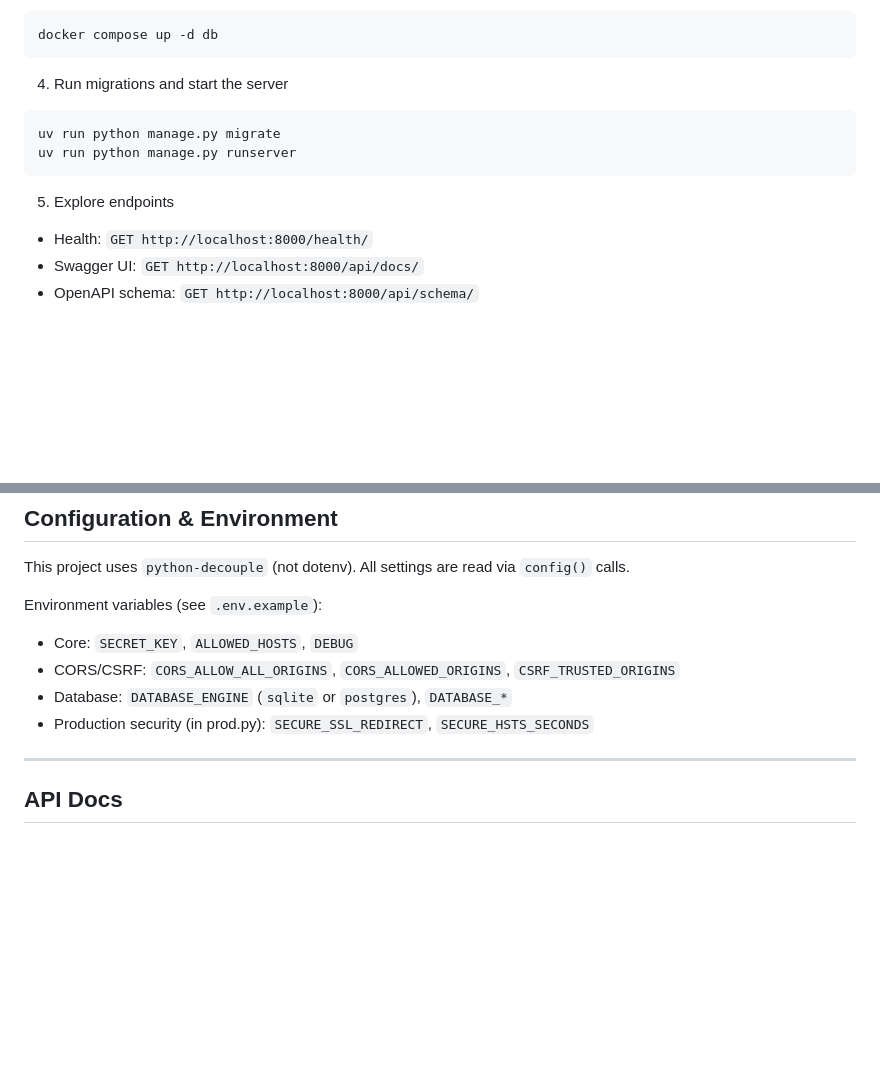
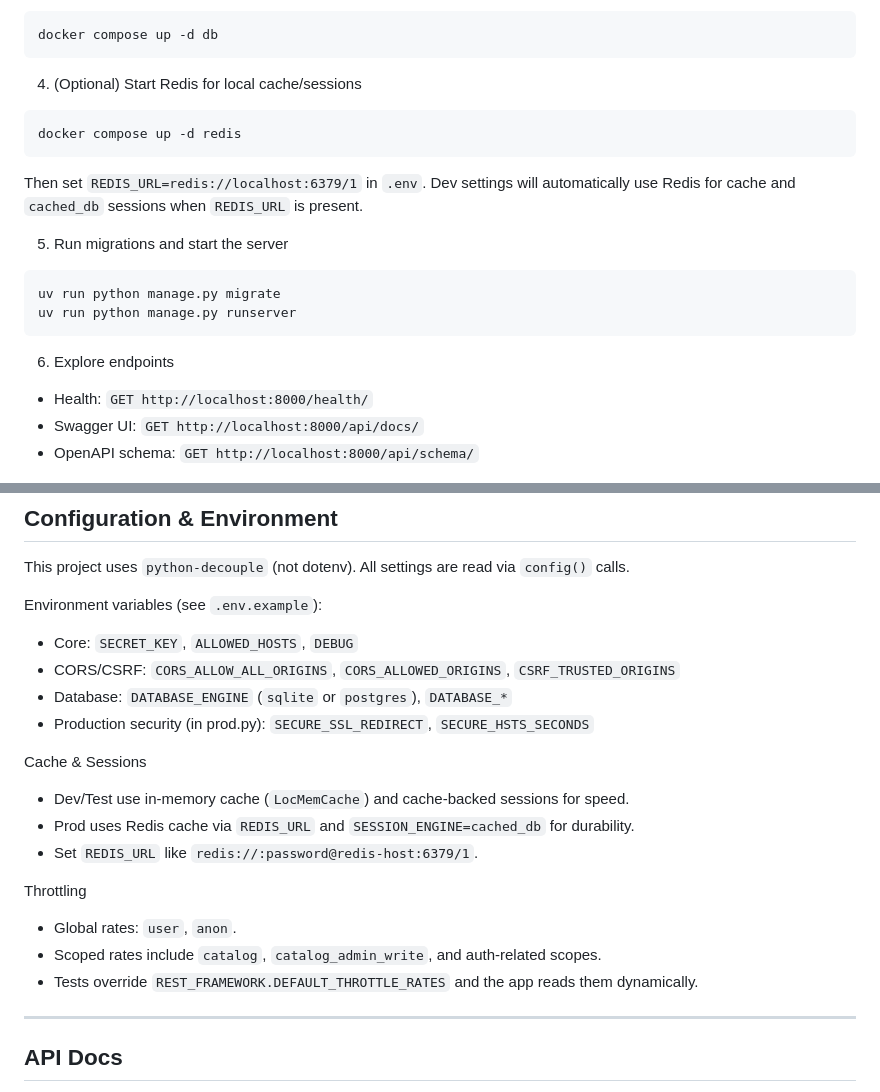
Before and after one commit to vicedo19/AVThrift_backend, a Markdown page: README.md, 2 parts joined by grey strips. Rendered like a GitHub page; blank space fills up the shorter version.

Commit message:
docs: update readme with redis and throttling details
Add Redis setup instructions and document cache/session configuration.
Include throttling configuration details for different environments.

````diff
--- a/README.md
+++ b/README.md
@@ -45,13 +45,19 @@ DATABASE_PORT=5432
 docker compose up -d db
 ```
 
-4) Run migrations and start the server
+4) (Optional) Start Redis for local cache/sessions
+```
+docker compose up -d redis
+```
+Then set `REDIS_URL=redis://localhost:6379/1` in `.env`. Dev settings will automatically use Redis for cache and `cached_db` sessions when `REDIS_URL` is present.
+
+5) Run migrations and start the server
 ```
 uv run python manage.py migrate
 uv run python manage.py runserver
 ```
 
-5) Explore endpoints
+6) Explore endpoints
 - Health: `GET http://localhost:8000/health/`
 - Swagger UI: `GET http://localhost:8000/api/docs/`
 - OpenAPI schema: `GET http://localhost:8000/api/schema/`
@@ -91,6 +97,16 @@ Environment variables (see `.env.example`):
 - CORS/CSRF: `CORS_ALLOW_ALL_ORIGINS`, `CORS_ALLOWED_ORIGINS`, `CSRF_TRUSTED_ORIGINS`
 - Database: `DATABASE_ENGINE` (`sqlite` or `postgres`), `DATABASE_*`
 - Production security (in prod.py): `SECURE_SSL_REDIRECT`, `SECURE_HSTS_SECONDS`
+
+Cache & Sessions
+- Dev/Test use in-memory cache (`LocMemCache`) and cache-backed sessions for speed.
+- Prod uses Redis cache via `REDIS_URL` and `SESSION_ENGINE=cached_db` for durability.
+- Set `REDIS_URL` like `redis://:password@redis-host:6379/1`.
+
+Throttling
+- Global rates: `user`, `anon`.
+- Scoped rates include `catalog`, `catalog_admin_write`, and auth-related scopes.
+- Tests override `REST_FRAMEWORK.DEFAULT_THROTTLE_RATES` and the app reads them dynamically.
 
 ---
 
````
